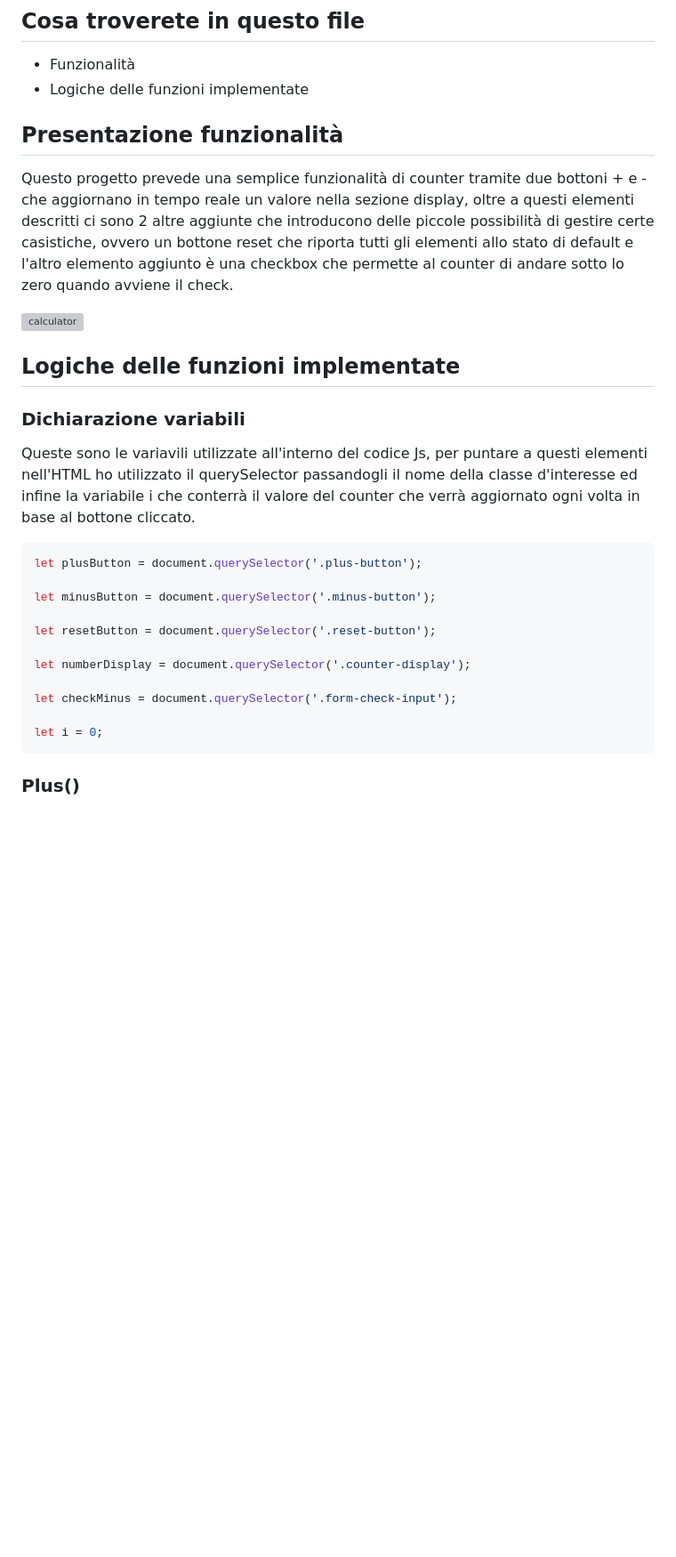
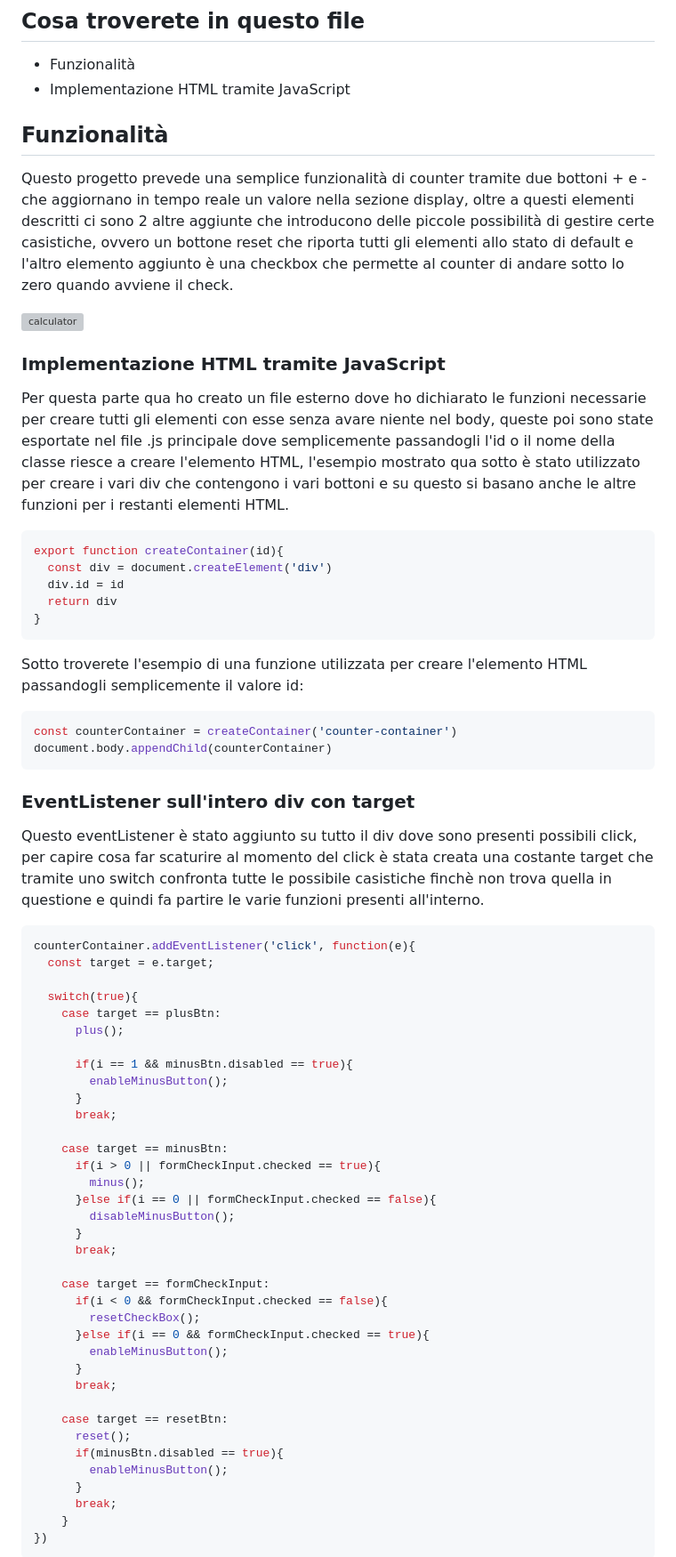
Before and after one commit to dusan39/Rajkovic-Dusan-JavaScript-Base, a Markdown page: README.md, the part around one of its changes. Shown at 89% size. Rendered like a GitHub page; blank space fills up the shorter version; grey boxes are pictures that could not be loaded.

````diff
--- a/README.md
+++ b/README.md
@@ -13,32 +13,73 @@ Questo progetto è stato realizzato con l'utilizzo di :
 ## Cosa troverete in questo file
 
 - Funzionalità
-- Logiche delle funzioni implementate
+- Implementazione HTML tramite JavaScript
 
-## Presentazione funzionalità
+## Funzionalità
 
 Questo progetto prevede una semplice funzionalità di counter tramite due bottoni + e - che aggiornano in tempo reale un valore nella sezione display, oltre a questi elementi descritti ci sono 2 altre aggiunte che introducono delle piccole possibilità di gestire certe casistiche, ovvero un bottone reset che riporta tutti gli elementi allo stato di default e l'altro elemento aggiunto è una checkbox che permette al counter di andare sotto lo zero quando avviene il check.
 
 <img width="505" alt="calculator" src="https://user-images.githubusercontent.com/114413164/213029079-6028825c-e7b1-4bc9-8a0d-0cc02f07df01.png">
 
-## Logiche delle funzioni implementate
 
-### Dichiarazione variabili
+### Implementazione HTML tramite JavaScript
 
-Queste sono le variavili utilizzate all'interno del codice Js, per puntare a questi elementi nell'HTML ho utilizzato il querySelector passandogli il nome della classe d'interesse ed infine la variabile i che conterrà il valore del counter che verrà aggiornato ogni volta in base al bottone cliccato.
+Per questa parte qua ho creato un file esterno dove ho dichiarato le funzioni necessarie per creare tutti gli elementi con esse senza avare niente nel body, queste poi sono state esportate nel file .js principale dove semplicemente passandogli l'id o il nome della classe riesce a creare l'elemento HTML, l'esempio mostrato qua sotto è stato utilizzato per creare i vari div che contengono i vari bottoni e su questo si basano anche le altre funzioni per i restanti elementi HTML.
 
 ```JavaScript
-let plusButton = document.querySelector('.plus-button');
+export function createContainer(id){
+  const div = document.createElement('div')
+  div.id = id
+  return div
+}
+```
+Sotto troverete l'esempio di una funzione utilizzata per creare l'elemento HTML passandogli semplicemente il valore id:
 
-let minusButton = document.querySelector('.minus-button');
+```JavaScript
+const counterContainer = createContainer('counter-container')
+document.body.appendChild(counterContainer)
+```
 
-let resetButton = document.querySelector('.reset-button');
+### EventListener sull'intero div con target
 
-let numberDisplay = document.querySelector('.counter-display');
+Questo eventListener è stato aggiunto su tutto il div dove sono presenti possibili click, per capire cosa far scaturire al momento del click è stata creata una costante target che tramite uno switch confronta tutte le possibile casistiche finchè non trova quella in questione e quindi fa partire le varie funzioni presenti all'interno.
 
-let checkMinus = document.querySelector('.form-check-input');
+```JavaScript
+counterContainer.addEventListener('click', function(e){
+  const target = e.target;
 
-let i = 0;
+  switch(true){
+    case target == plusBtn:
+      plus();
+
+      if(i == 1 && minusBtn.disabled == true){
+        enableMinusButton();
+      }
+      break;
+
+    case target == minusBtn:
+      if(i > 0 || formCheckInput.checked == true){
+        minus();
+      }else if(i == 0 || formCheckInput.checked == false){
+        disableMinusButton();
+      }
+      break;
+
+    case target == formCheckInput:
+      if(i < 0 && formCheckInput.checked == false){
+        resetCheckBox();
+      }else if(i == 0 && formCheckInput.checked == true){
+        enableMinusButton();
+      }
+      break;
+
+    case target == resetBtn:
+      reset();
+      if(minusBtn.disabled == true){
+        enableMinusButton();
+      }
+      break;
+    }
+})
 ```
-### Plus()
 
````
Also changed, not shown: other parts of README.md (+33 -51 lines).
